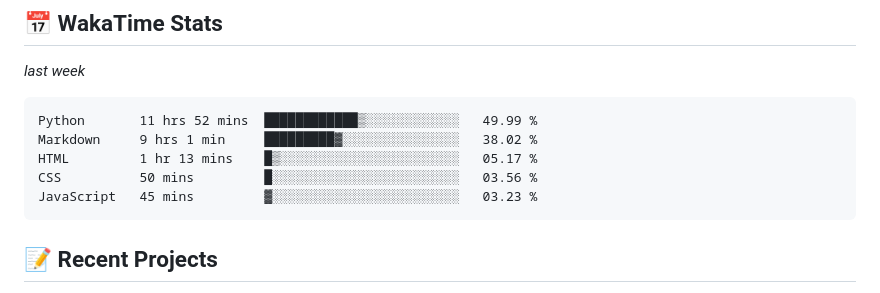
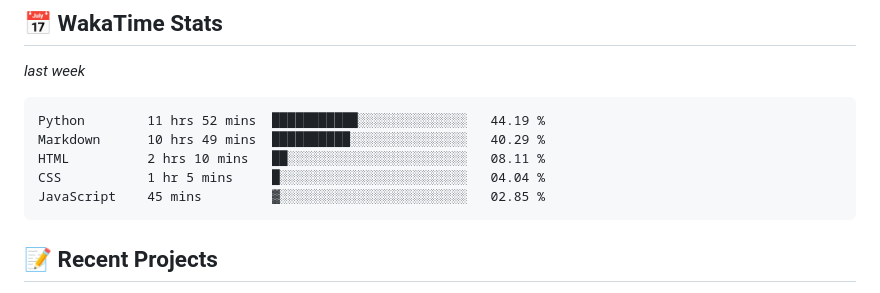
Before and after one commit to alie8096/alie8096, a Markdown page: README.md, the part around the change. Drawn GitHub-style.

Commit message:
Updated waka-readme graph with new metrics

````diff
--- a/README.md
+++ b/README.md
@@ -34,11 +34,11 @@ Welcome to my GitHub profile! I'm passionate about coding and enjoy working with
 <!--START_SECTION:waka-->
 
 ```txt
-Python       11 hrs 52 mins  ████████████▒░░░░░░░░░░░░   49.99 %
-Markdown     9 hrs 1 min     █████████▓░░░░░░░░░░░░░░░   38.02 %
-HTML         1 hr 13 mins    █▒░░░░░░░░░░░░░░░░░░░░░░░   05.17 %
-CSS          50 mins         █░░░░░░░░░░░░░░░░░░░░░░░░   03.56 %
-JavaScript   45 mins         ▓░░░░░░░░░░░░░░░░░░░░░░░░   03.23 %
+Python        11 hrs 52 mins  ███████████░░░░░░░░░░░░░░   44.19 %
+Markdown      10 hrs 49 mins  ██████████░░░░░░░░░░░░░░░   40.29 %
+HTML          2 hrs 10 mins   ██░░░░░░░░░░░░░░░░░░░░░░░   08.11 %
+CSS           1 hr 5 mins     █░░░░░░░░░░░░░░░░░░░░░░░░   04.04 %
+JavaScript    45 mins         ▓░░░░░░░░░░░░░░░░░░░░░░░░   02.85 %
 ```
 
 <!--END_SECTION:waka-->
````
